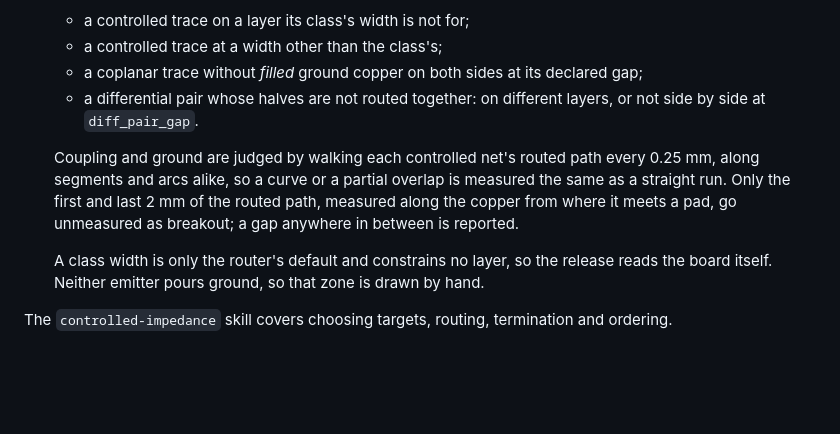
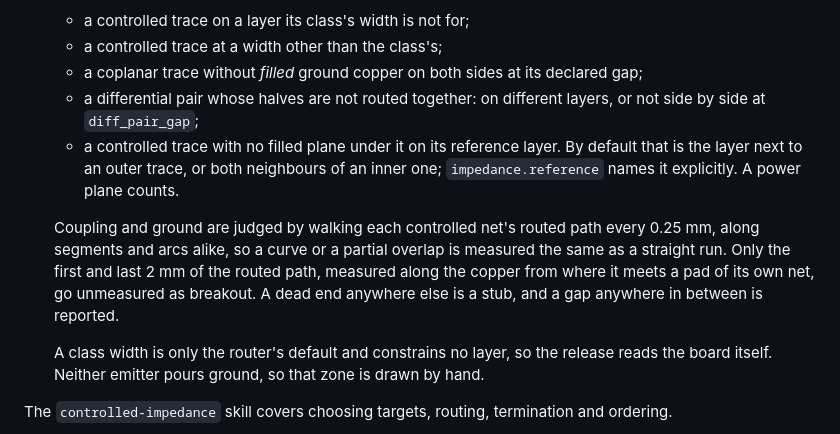
Before and after one commit to CK-Consulting/BLPL, a Markdown page: docs/pipeline-stages.md, the part around the change. Rendered like a GitHub page; blank space fills up the shorter version.

Commit message:
docs: reference planes, and breakouts end at pads
Co-Authored-By: Claude Opus 5.5 <noreply@anthropic.com>
Signed-off-by: Shaun Chokshi <shaunchokshi-gh@pm.me>

```diff
--- a/docs/pipeline-stages.md
+++ b/docs/pipeline-stages.md
@@ -264,13 +264,18 @@ The rest follows from that:
   - a coplanar trace without *filled* ground copper on both sides at its
     declared gap;
   - a differential pair whose halves are not routed together: on different
-    layers, or not side by side at `diff_pair_gap`.
+    layers, or not side by side at `diff_pair_gap`;
+  - a controlled trace with no filled plane under it on its reference layer.
+    By default that is the layer next to an outer trace, or both neighbours of
+    an inner one; `impedance.reference` names it explicitly. A power plane
+    counts.
 
   Coupling and ground are judged by walking each controlled net's routed path
   every 0.25 mm, along segments and arcs alike, so a curve or a partial
   overlap is measured the same as a straight run. Only the first and last 2 mm
-  of the routed path, measured along the copper from where it meets a pad, go
-  unmeasured as breakout; a gap anywhere in between is reported.
+  of the routed path, measured along the copper from where it meets a pad of
+  its own net, go unmeasured as breakout. A dead end anywhere else is a stub,
+  and a gap anywhere in between is reported.
 
   A class width is only the router's default and constrains no layer, so the
   release reads the board itself. Neither emitter pours ground, so that zone is
```
